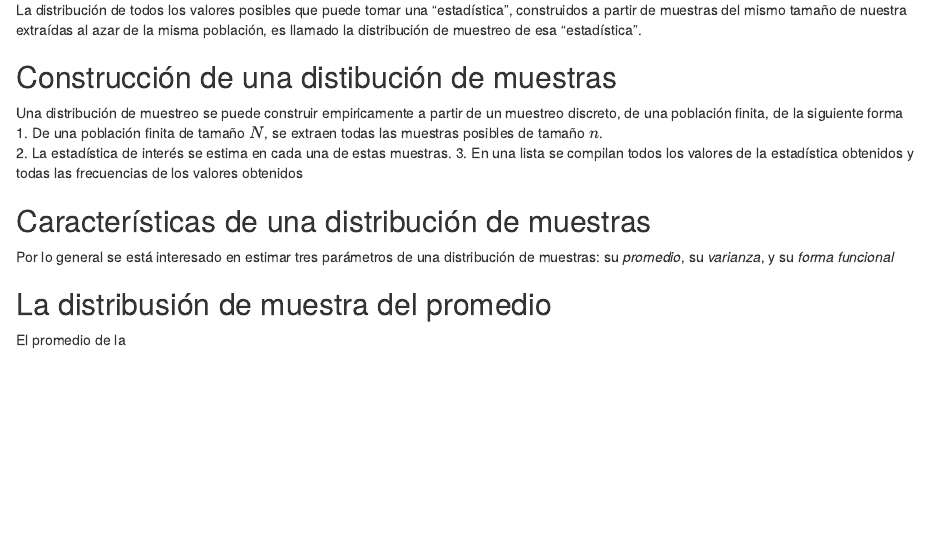
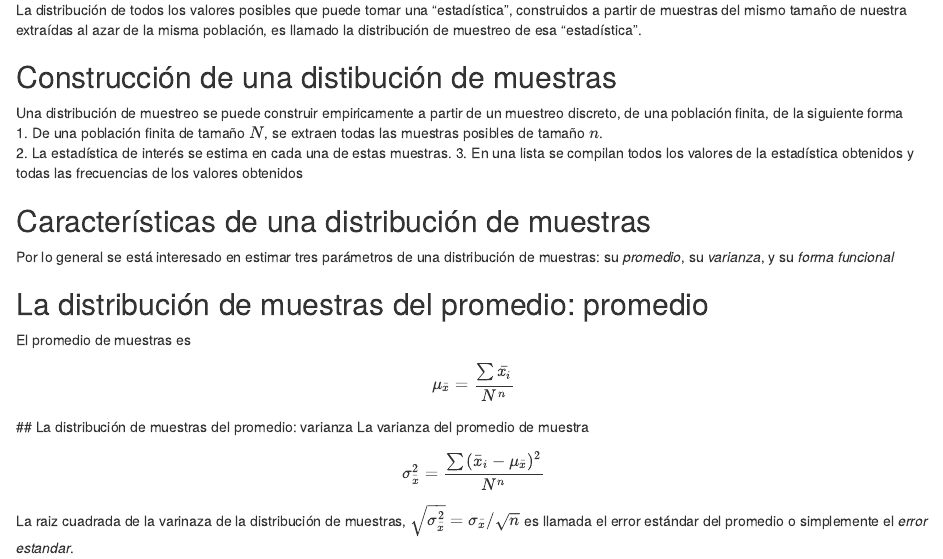
Before and after one commit to vicmat005/ProbEstad2021, an R Markdown document (DistribMuestra/DistribMuestra.Rmd): the page in a window 1100 px wide, from 210 px down. Rendered offline with R 4.5, knitr and Pandoc, with nearby package versions; drawn as R Markdown's standard HTML page in place of the format the file asks for.

Commit message:
New subj

```diff
--- a/DistribMuestra/DistribMuestra.Rmd
+++ b/DistribMuestra/DistribMuestra.Rmd
@@ -35,5 +35,10 @@ Una distribución de muestreo se puede construir empiricamente a partir de un mu
 ## Características de una distribución de muestras
 Por lo general se está interesado en estimar tres parámetros de una distribución de muestras: su *promedio*, su *varianza*, y su *forma funcional*
 
-## La distribusión de muestra del promedio
-El promedio de la
+## La distribución de muestras del promedio: promedio
+El promedio de muestras es
+$$\mu_\bar{x} = \frac{\sum{\bar{x_i}}}{N^n}$$
+## La distribución de muestras del promedio: varianza
+La varianza del promedio de muestra
+$$ {\sigma_{\bar{x}}^2} = \frac{\sum{(\bar{x}_i}-\mu_{\bar x})^2}{N^n} $$
+La raiz cuadrada de la varinaza de la distribución de muestras, $\sqrt{\sigma_{\bar{x}}^2} = \sigma_{\bar{x}}/\sqrt{n}$ es llamada el error estándar del promedio o simplemente el *error estandar*.
```
Also changed, not shown: DistribMuestra/DistribMuestra.html (added).
